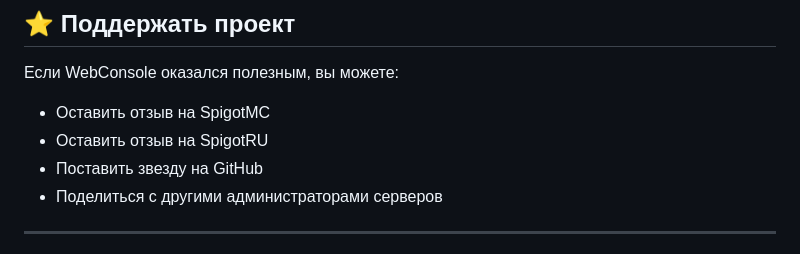
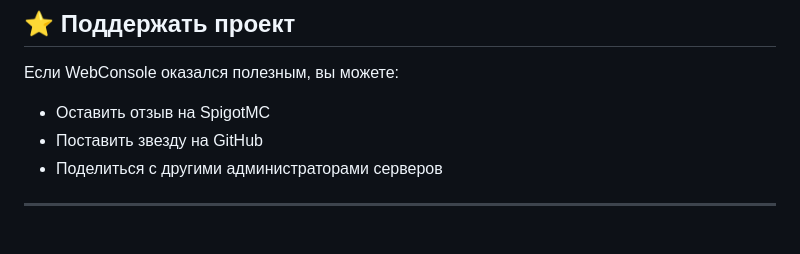
Before and after one commit to TxTConsole/WebConsole-RU, a Markdown page: README.md, the part around the change. Drawn GitHub-style.

```diff
--- a/README.md
+++ b/README.md
@@ -236,7 +236,6 @@ messages:
 
 Если WebConsole оказался полезным, вы можете:
 - Оставить отзыв на SpigotMC
-- Оставить отзыв на SpigotRU
 - Поставить звезду на GitHub
 - Поделиться с другими администраторами серверов
 
```
